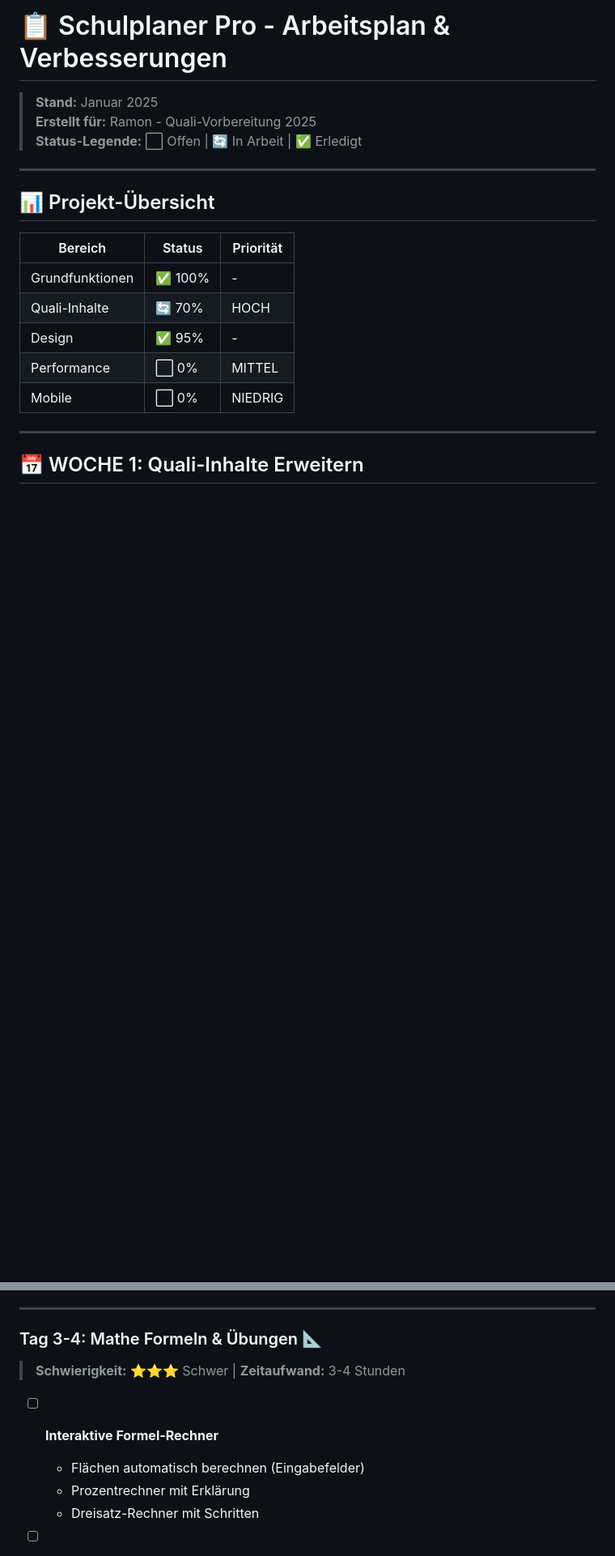
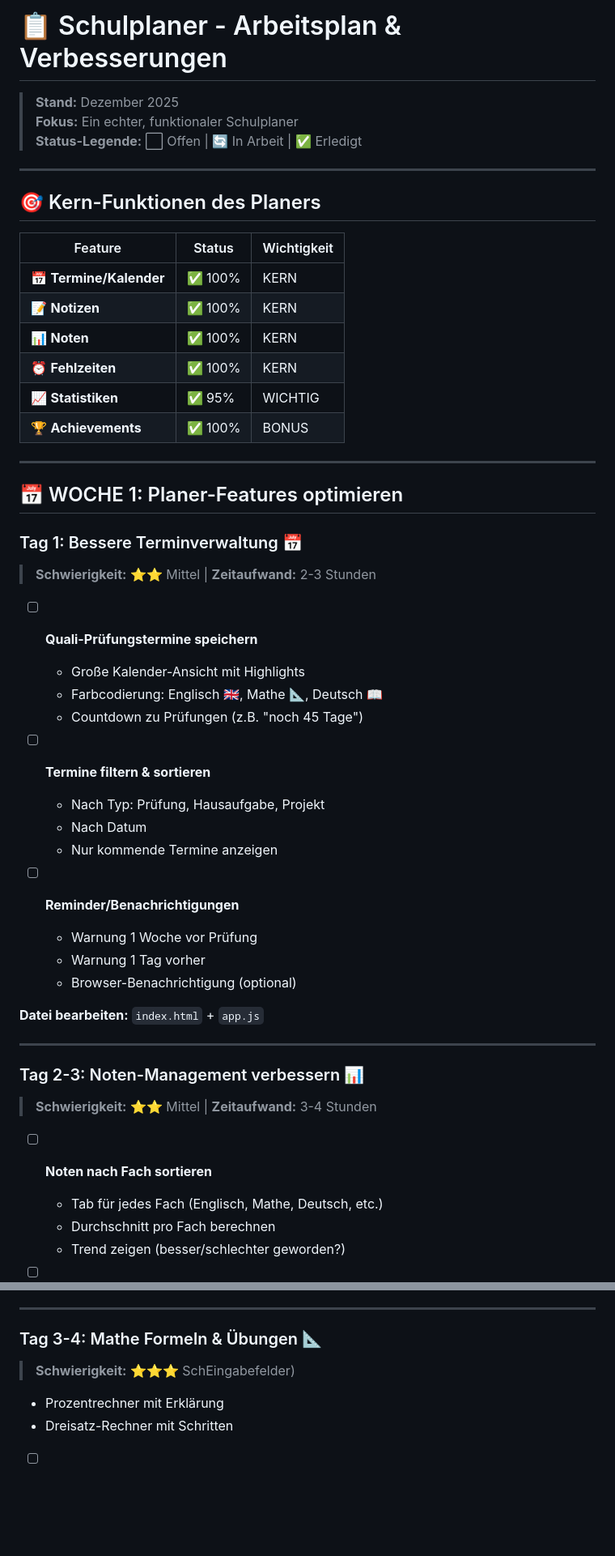
Before and after one commit to Ramon57-ui/Project, a Markdown page: ARBEITSPLAN.md, 2 parts joined by grey strips. Shown at 81% size. Rendered like a GitHub page; blank space fills up the shorter version.

Commit message:
Refactor: ARBEITSPLAN neu fokussiert - Fokus auf echten Schulplaner

```diff
--- a/ARBEITSPLAN.md
+++ b/ARBEITSPLAN.md
@@ -1,21 +1,53 @@
-# 📋 Schulplaner Pro - Arbeitsplan & Verbesserungen
+# 📋 Schulplaner - Arbeitsplan & Verbesserungen
 
-> **Stand:** Januar 2025
-> **Erstellt für:** Ramon - Quali-Vorbereitung 2025
+> **Stand:** Dezember 2025
+> **Fokus:** Ein echter, funktionaler Schulplaner
 > **Status-Legende:** ⬜ Offen | 🔄 In Arbeit | ✅ Erledigt
 
 ---
 
-## 📊 Projekt-Übersicht
+## 🎯 Kern-Funktionen des Planers
 
-| Bereich | Status | Priorität |
-|---------|--------|-----------|
-| Grundfunktionen | ✅ 100% | - |
-| Quali-Inhalte | 🔄 70% | HOCH |
-| Design | ✅ 95% | - |
-| Performance | ⬜ 0% | MITTEL |
-| Mobile | ⬜ 0% | NIEDRIG |
+| Feature | Status | Wichtigkeit |
+|---------|--------|-------------|
+| 📅 **Termine/Kalender** | ✅ 100% | KERN |
+| 📝 **Notizen** | ✅ 100% | KERN |
+| 📊 **Noten** | ✅ 100% | KERN |
+| ⏰ **Fehlzeiten** | ✅ 100% | KERN |
+| 📈 **Statistiken** | ✅ 95% | WICHTIG |
+| 🏆 **Achievements** | ✅ 100% | BONUS |
 
 ---
 
-## 📅 WOCHE 1: Quali-Inhalte Erweitern
+## 📅 WOCHE 1: Planer-Features optimieren
+
+### Tag 1: Bessere Terminverwaltung 📅
+> **Schwierigkeit:** ⭐⭐ Mittel | **Zeitaufwand:** 2-3 Stunden
+
+- [ ] **Quali-Prüfungstermine speichern**
+  - Große Kalender-Ansicht mit Highlights
+  - Farbcodierung: Englisch 🇬🇧, Mathe 📐, Deutsch 📖
+  - Countdown zu Prüfungen (z.B. "noch 45 Tage")
+
+- [ ] **Termine filtern & sortieren**
+  - Nach Typ: Prüfung, Hausaufgabe, Projekt
+  - Nach Datum
+  - Nur kommende Termine anzeigen
+
+- [ ] **Reminder/Benachrichtigungen**
+  - Warnung 1 Woche vor Prüfung
+  - Warnung 1 Tag vorher
+  - Browser-Benachrichtigung (optional)
+
+**Datei bearbeiten:** `index.html` + `app.js`
+
+---
+
+### Tag 2-3: Noten-Management verbessern 📊
+> **Schwierigkeit:** ⭐⭐ Mittel | **Zeitaufwand:** 3-4 Stunden
+
+- [ ] **Noten nach Fach sortieren**
+  - Tab für jedes Fach (Englisch, Mathe, Deutsch, etc.)
+  - Durchschnitt pro Fach berechnen
+  - Trend zeigen (besser/schlechter geworden?)
+
@@ -44,10 +260,7 @@
 ---
 
 ### Tag 3-4: Mathe Formeln & Übungen 📐
-> **Schwierigkeit:** ⭐⭐⭐ Schwer | **Zeitaufwand:** 3-4 Stunden
-
-- [ ] **Interaktive Formel-Rechner**
-  - Flächen automatisch berechnen (Eingabefelder)
+> **Schwierigkeit:** ⭐⭐⭐ SchEingabefelder)
   - Prozentrechner mit Erklärung
   - Dreisatz-Rechner mit Schritten
 
```
Also changed, not shown: other parts of ARBEITSPLAN.md (+184 -0 lines).
